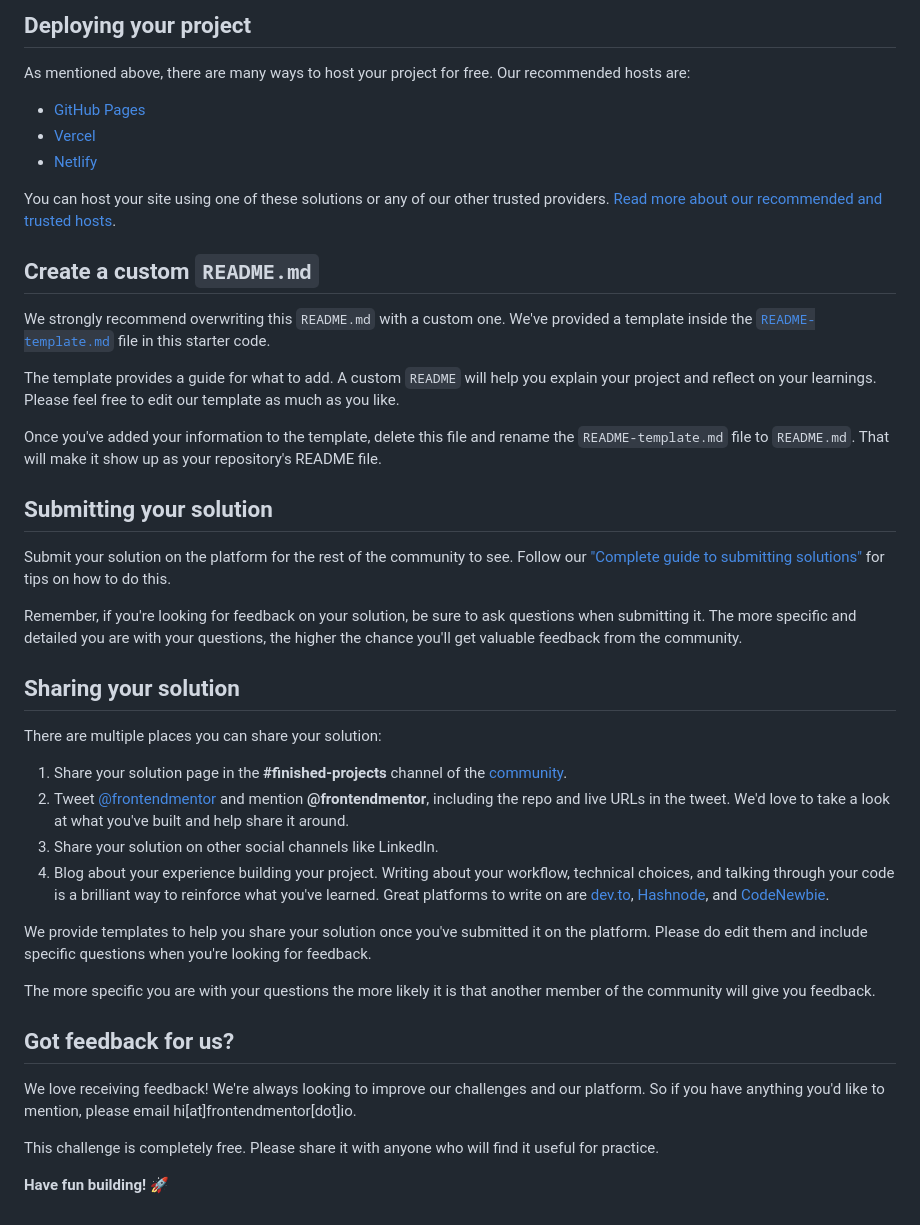
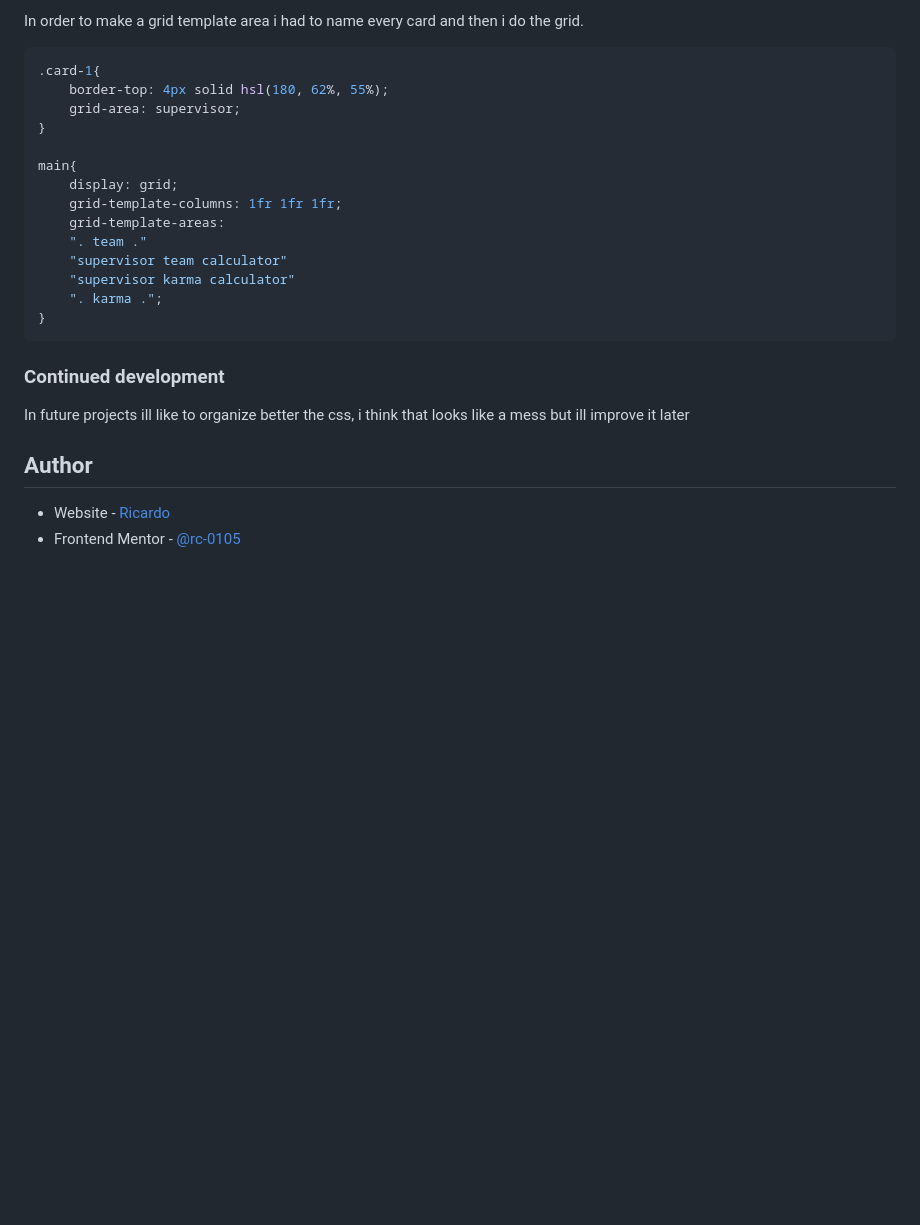
Before and after one commit to rc-0105/Four-card-feature-section, a Markdown page: README.md, the part around the change printed below. Drawn GitHub-style; blank space fills up the shorter version.

````diff
--- a/README.md
+++ b/README.md
@@ -47,45 +65,27 @@ Feel free to use any workflow that you feel comfortable with. Below is a suggest
 
-## Deploying your project
+In order to make a grid template area i had to name every card and then i do the grid.
+```css
+.card-1{
+    border-top: 4px solid hsl(180, 62%, 55%);
+    grid-area: supervisor;
+}
 
-As mentioned above, there are many ways to host your project for free. Our recommended hosts are:
+main{
+    display: grid;
+    grid-template-columns: 1fr 1fr 1fr;
+    grid-template-areas:
+    ". team ."
+    "supervisor team calculator"
+    "supervisor karma calculator"
+    ". karma .";
+}
+```
 
-- [GitHub Pages](https://pages.github.com/)
-- [Vercel](https://vercel.com/)
-- [Netlify](https://www.netlify.com/)
+### Continued development
 
-You can host your site using one of these solutions or any of our other trusted providers. [Read more about our recommended and trusted hosts](https://medium.com/frontend-mentor/frontend-mentor-trusted-hosting-providers-bf000dfebe).
+In future projects ill like to organize better the css, i think that looks like a mess but ill improve it later
 
-## Create a custom `README.md`
+## Author
 
-We strongly recommend overwriting this `README.md` with a custom one. We've provided a template inside the [`README-template.md`](./README-template.md) file in this starter code.
-
-The template provides a guide for what to add. A custom `README` will help you explain your project and reflect on your learnings. Please feel free to edit our template as much as you like.
-
-Once you've added your information to the template, delete this file and rename the `README-template.md` file to `README.md`. That will make it show up as your repository's README file.
-
-## Submitting your solution
-
-Submit your solution on the platform for the rest of the community to see. Follow our ["Complete guide to submitting solutions"](https://medium.com/frontend-mentor/a-complete-guide-to-submitting-solutions-on-frontend-mentor-ac6384162248) for tips on how to do this.
-
-Remember, if you're looking for feedback on your solution, be sure to ask questions when submitting it. The more specific and detailed you are with your questions, the higher the chance you'll get valuable feedback from the community.
-
-## Sharing your solution
-
-There are multiple places you can share your solution:
-
-1. Share your solution page in the **#finished-projects** channel of the [community](https://www.frontendmentor.io/community).
-2. Tweet [@frontendmentor](https://twitter.com/frontendmentor) and mention **@frontendmentor**, including the repo and live URLs in the tweet. We'd love to take a look at what you've built and help share it around.
-3. Share your solution on other social channels like LinkedIn.
-4. Blog about your experience building your project. Writing about your workflow, technical choices, and talking through your code is a brilliant way to reinforce what you've learned. Great platforms to write on are [dev.to](https://dev.to/), [Hashnode](https://hashnode.com/), and [CodeNewbie](https://community.codenewbie.org/).
-
-We provide templates to help you share your solution once you've submitted it on the platform. Please do edit them and include specific questions when you're looking for feedback.
-
-The more specific you are with your questions the more likely it is that another member of the community will give you feedback.
-
-## Got feedback for us?
-
-We love receiving feedback! We're always looking to improve our challenges and our platform. So if you have anything you'd like to mention, please email hi[at]frontendmentor[dot]io.
-
-This challenge is completely free. Please share it with anyone who will find it useful for practice.
-
-**Have fun building!** 🚀
+- Website - [Ricardo](https://github.com/rc-0105)
+- Frontend Mentor - [@rc-0105](https://www.frontendmentor.io/profile/rc-0105)
````
Also changed, not shown: other parts of README.md (+46 -28 lines), README-template.md (deleted, +0 -110 lines), style-guide.md (deleted, +0 -38 lines), design/desktop-design.jpg (deleted), design/desktop-preview.jpg (deleted), design/mobile-design.jpg (deleted), screenshot.png (added), 3 other files.
